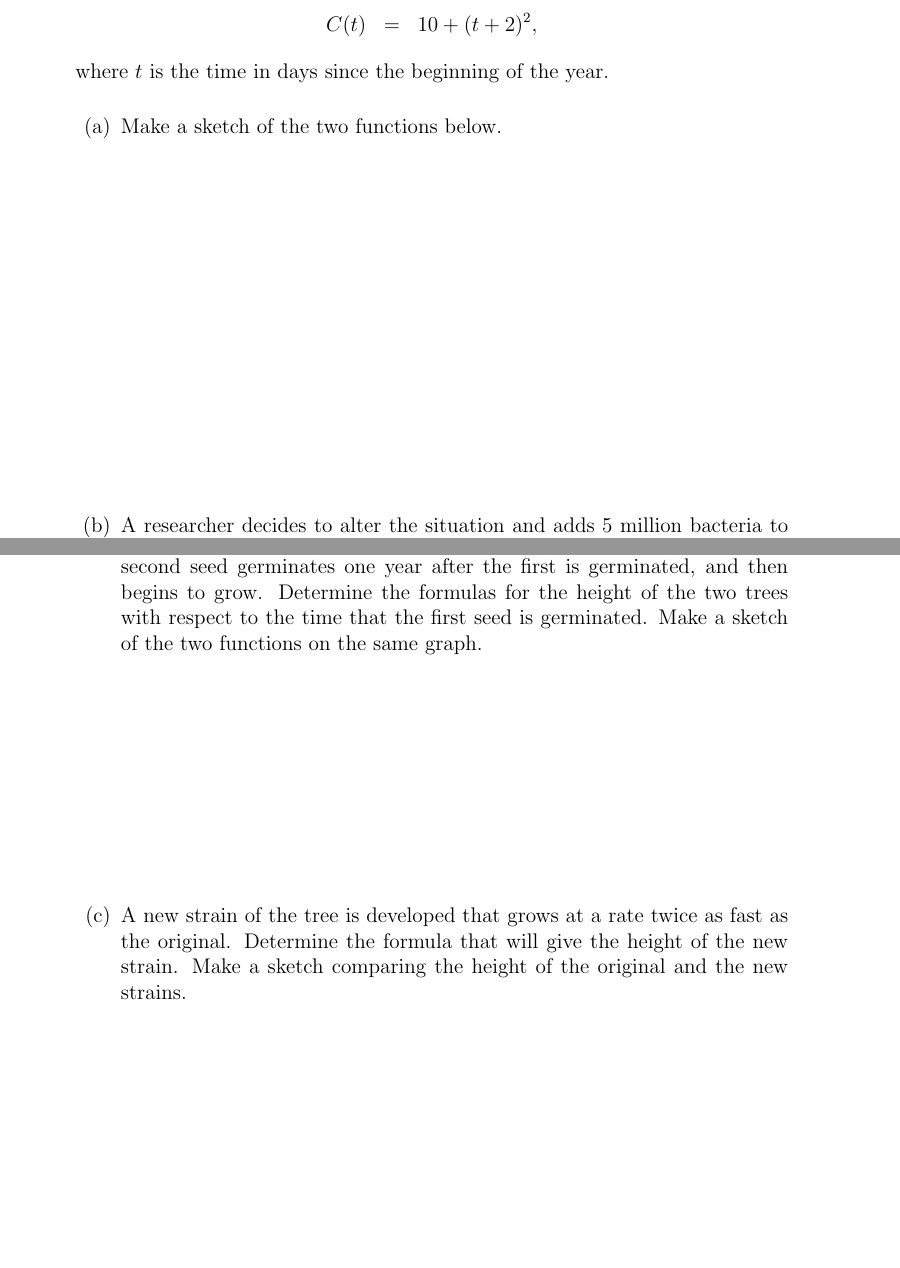
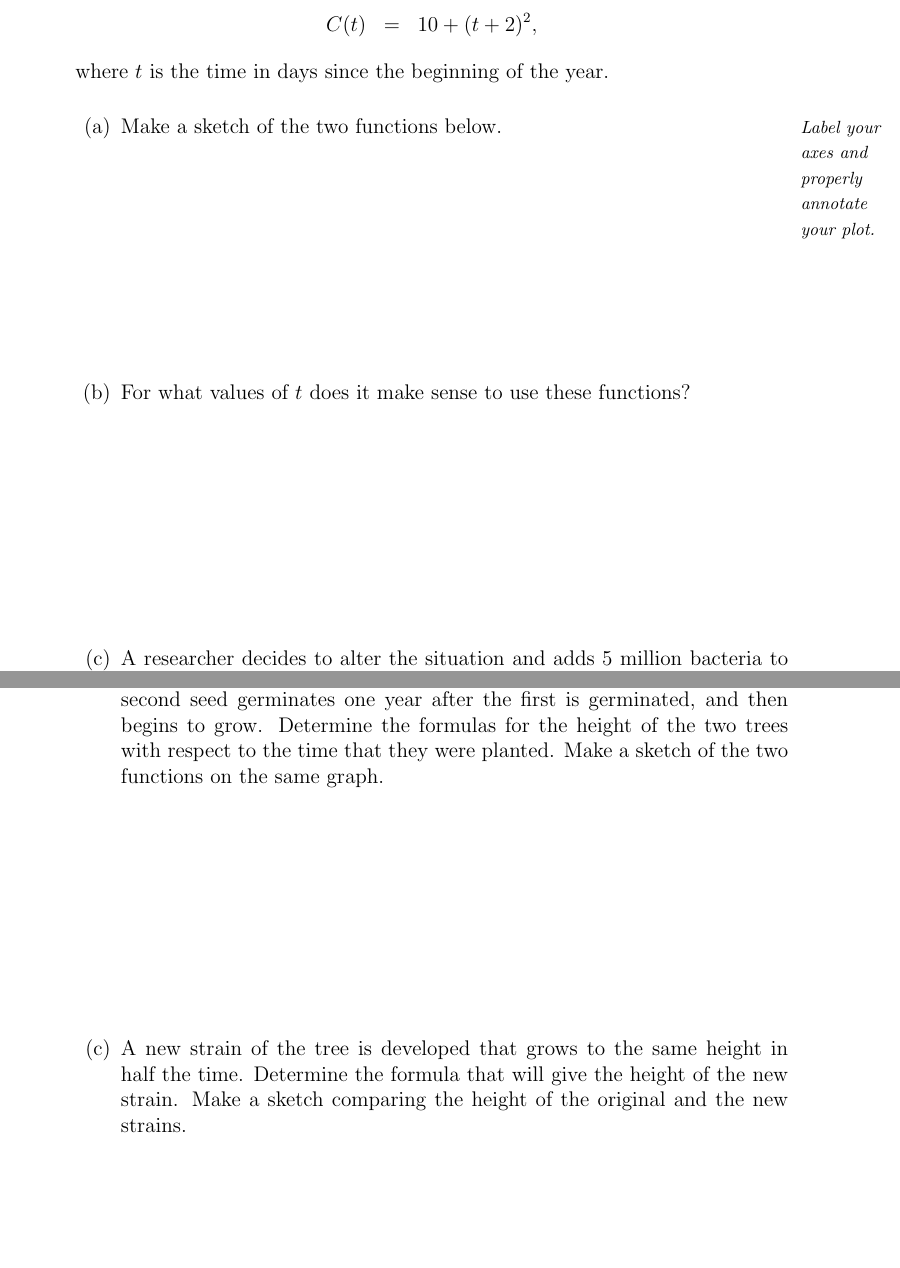
Before and after one commit to KellyBlack/Precalculus, a LaTeX thesis (labManual.tex, which reads functions/section_functionGraphs.tex): two parts of pages 35 and 37 of 195, joined at a grey line, cut so that both start at the same text, the shorter picture padded with empty space. The pictures show the PDF file labManual.pdf that the author committed with the source.

Commit message:
Updated the activity on shifting functions

```diff
--- a/functions/section_functionGraphs.tex
+++ b/functions/section_functionGraphs.tex
@@ -17,6 +17,9 @@
   where $t$ is the time in days since the beginning of the year.
   \begin{subproblem}
   \item Make a sketch of the two functions below.
+  \sideNote{Label your axes and properly annotate your plot.}
+    \vfill
+  \item For what values of $t$ does it make sense to use these functions?
     \vfill
   \item A researcher decides to alter the situation and adds 5 million
     bacteria to the first population given by $B(t)$. Determine a
@@ -38,17 +41,18 @@
   where $t$ is the time in years from when the seed was germinated.
   \begin{subproblem}
   \item Make a sketch of the height of a tree as a function of time.
+    \sideNote{Label your axes and properly annotate your plot.}
     \vfill
   \item Two seeds are planted, and the first seed germinates
     immediately. The second seed germinates one year after the first
     is germinated, and then begins to grow. Determine the formulas for
-    the height of the two trees with respect to the time that the
-    first seed is germinated. Make a sketch of the two functions on
+    the height of the two trees with respect to the time that they
+    were planted. Make a sketch of the two functions on
     the same graph.
     \vfill
 
-  \item A new strain of the tree is developed that grows at a rate
-    twice as fast as the original. Determine the formula that will
+  \item A new strain of the tree is developed that grows to the same height
+    in half the time. Determine the formula that will
     give the height of the new strain. Make a sketch comparing the
     height of the original and the new strains.
     \vfill
```
Also changed, not shown: labManual.pdf, functions/section_functionGraphs.tex (27 more changed lines).
